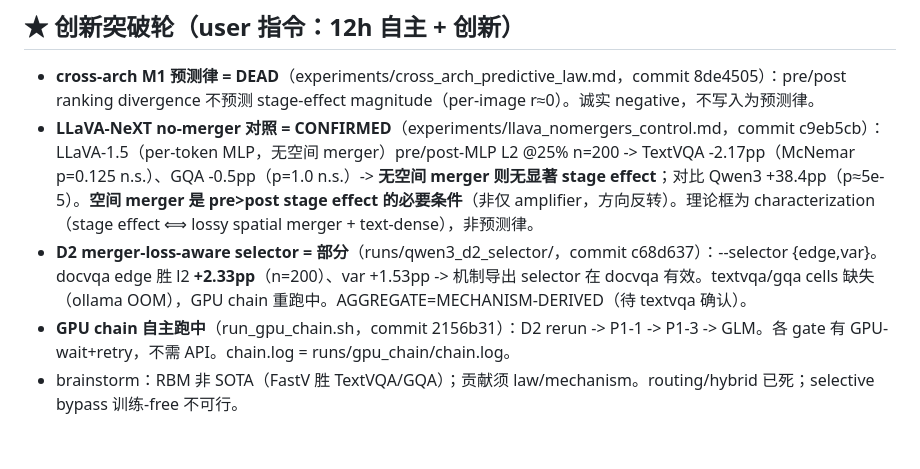
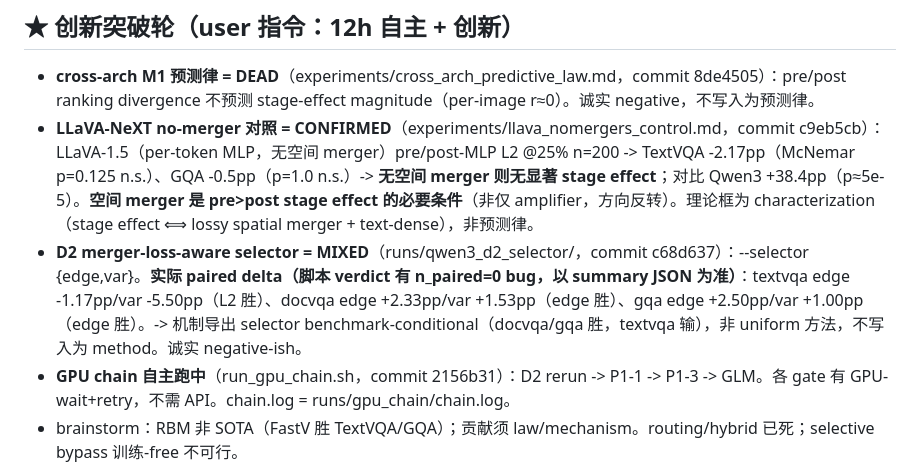
Before and after one commit to Code-Yan-ZX/VLA, a Markdown page: STATE.md, the part around the change. GitHub-like rendering; blank space fills up the shorter version.

Commit message:
state: D2 selector result corrected - MIXED (edge wins docvqa/gqa, loses textvqa; script verdict had n_paired=0 bug); not a uniform method

```diff
--- a/STATE.md
+++ b/STATE.md
@@ -20,7 +20,7 @@
 ## ★ 创新突破轮（user 指令：12h 自主 + 创新）
 - **cross-arch M1 预测律 = DEAD**（experiments/cross_arch_predictive_law.md，commit 8de4505）：pre/post ranking divergence 不预测 stage-effect magnitude（per-image r≈0）。诚实 negative，不写入为预测律。
 - **LLaVA-NeXT no-merger 对照 = CONFIRMED**（experiments/llava_nomergers_control.md，commit c9eb5cb）：LLaVA-1.5（per-token MLP，无空间 merger）pre/post-MLP L2 @25% n=200 -> TextVQA -2.17pp（McNemar p=0.125 n.s.）、GQA -0.5pp（p=1.0 n.s.）-> **无空间 merger 则无显著 stage effect**；对比 Qwen3 +38.4pp（p≈5e-5）。**空间 merger 是 pre>post stage effect 的必要条件**（非仅 amplifier，方向反转）。理论框为 characterization（stage effect ⟺ lossy spatial merger + text-dense），非预测律。
-- **D2 merger-loss-aware selector = 部分**（runs/qwen3_d2_selector/，commit c68d637）：--selector {edge,var}。docvqa edge 胜 l2 **+2.33pp**（n=200）、var +1.53pp -> 机制导出 selector 在 docvqa 有效。textvqa/gqa cells 缺失（ollama OOM），GPU chain 重跑中。AGGREGATE=MECHANISM-DERIVED（待 textvqa 确认）。
+- **D2 merger-loss-aware selector = MIXED**（runs/qwen3_d2_selector/，commit c68d637）：--selector {edge,var}。**实际 paired delta（脚本 verdict 有 n_paired=0 bug，以 summary JSON 为准）**：textvqa edge -1.17pp/var -5.50pp（L2 胜）、docvqa edge +2.33pp/var +1.53pp（edge 胜）、gqa edge +2.50pp/var +1.00pp（edge 胜）。-> 机制导出 selector benchmark-conditional（docvqa/gqa 胜，textvqa 输），非 uniform 方法，不写入为 method。诚实 negative-ish。
 - **GPU chain 自主跑中**（run_gpu_chain.sh，commit 2156b31）：D2 rerun -> P1-1 -> P1-3 -> GLM。各 gate 有 GPU-wait+retry，不需 API。chain.log = runs/gpu_chain/chain.log。
 - brainstorm：RBM 非 SOTA（FastV 胜 TextVQA/GQA）；贡献须 law/mechanism。routing/hybrid 已死；selective bypass 训练-free 不可行。
 - **配额**：5h quota 超，reset ~2026-08-07 03:05。子agent 429 fail；主窗口直做 paper 集成。
```
